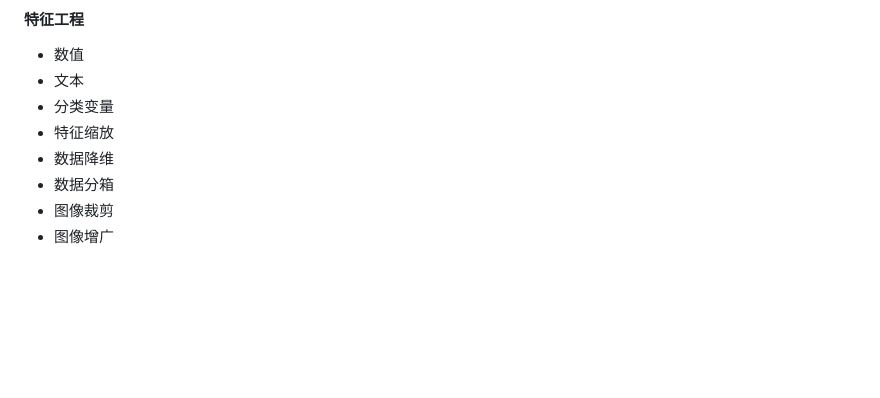
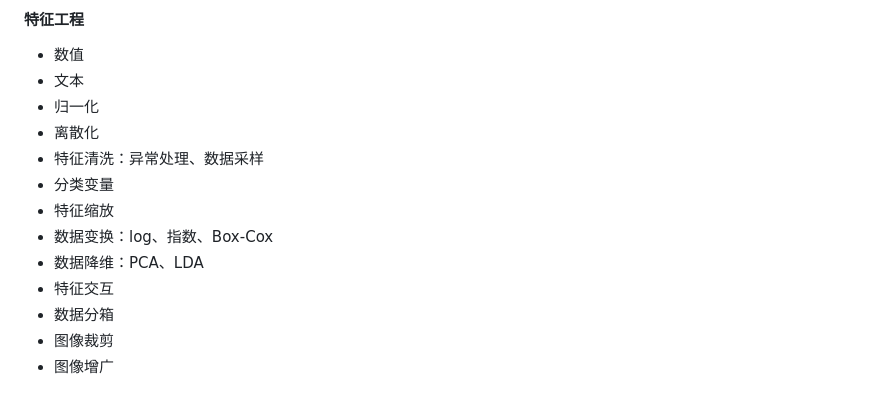
Before and after one commit to acgist/lifuren, a Markdown page: docs/AI.md, the part around the change. Drawn GitHub-style; blank space fills up the shorter version.

Commit message:
[#] 文档

```diff
--- a/docs/AI.md
+++ b/docs/AI.md
@@ -380,9 +380,14 @@ ADMA + L2
 
 * 数值
 * 文本
+* 归一化
+* 离散化
+* 特征清洗：异常处理、数据采样
 * 分类变量
 * 特征缩放
-* 数据降维
+* 数据变换：log、指数、Box-Cox
+* 数据降维：PCA、LDA
+* 特征交互
 * 数据分箱
 * 图像裁剪
 * 图像增⼴
```
